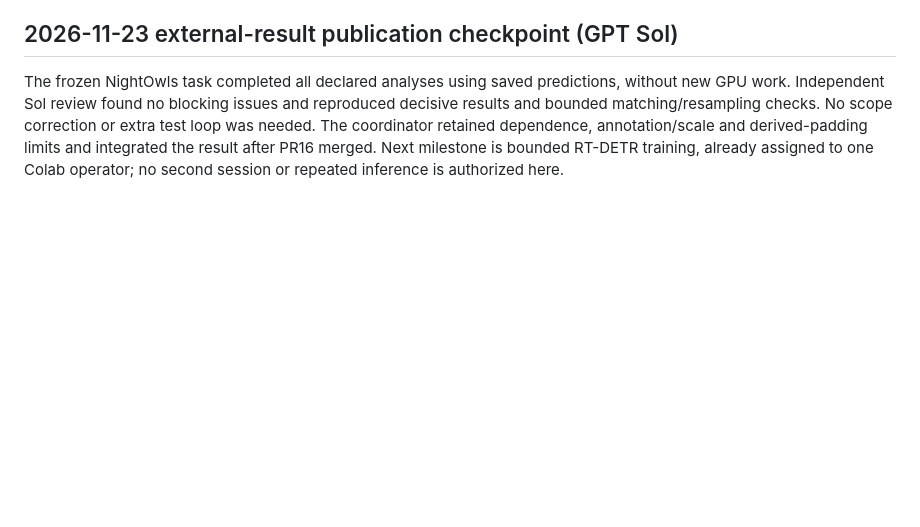
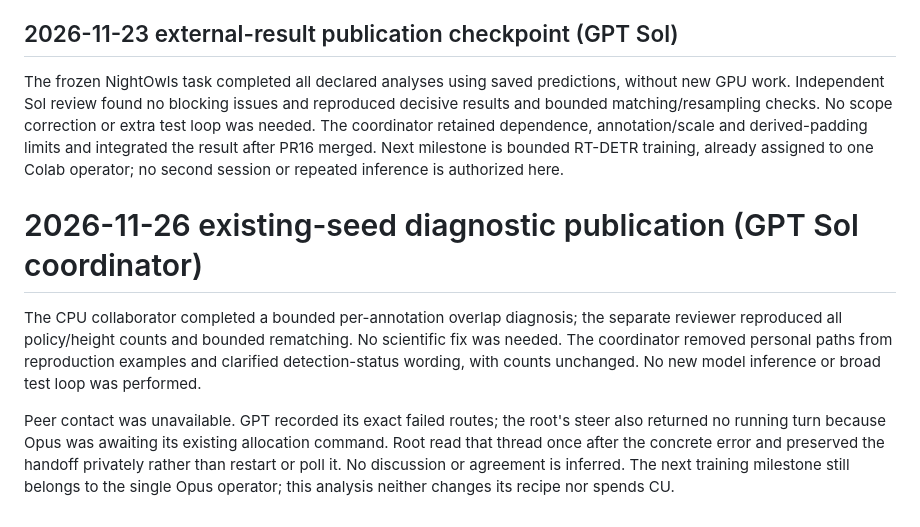
Before and after one commit to adv-11/autonomous-sys-research, a Markdown page: docs/collaboration/task_drift_log.md, the part around the change. Rendered like a GitHub page; blank space fills up the shorter version.

```diff
--- a/docs/collaboration/task_drift_log.md
+++ b/docs/collaboration/task_drift_log.md
@@ -248,3 +248,17 @@ correction or extra test loop was needed. The coordinator retained dependence,
 annotation/scale and derived-padding limits and integrated the result after
 PR16 merged. Next milestone is bounded RT-DETR training, already assigned to
 one Colab operator; no second session or repeated inference is authorized here.
+# 2026-11-26 existing-seed diagnostic publication (GPT Sol coordinator)
+
+The CPU collaborator completed a bounded per-annotation overlap diagnosis;
+the separate reviewer reproduced all policy/height counts and bounded rematching.
+No scientific fix was needed. The coordinator removed personal paths from
+reproduction examples and clarified detection-status wording, with counts
+unchanged. No new model inference or broad test loop was performed.
+
+Peer contact was unavailable. GPT recorded its exact failed routes; the root's
+steer also returned no running turn because Opus was awaiting its existing
+allocation command. Root read that thread once after the concrete error and
+preserved the handoff privately rather than restart or poll it. No discussion
+or agreement is inferred. The next training milestone still belongs to the
+single Opus operator; this analysis neither changes its recipe nor spends CU.
```
Also changed, not shown: docs/research/2026-11-26_seed_miss_diagnosis.md (+14 -2 lines), experiments/2026-11-26_seed_miss_diagnosis/README.md (+7 -4 lines), docs/research/2026-11-26_seed_miss_diagnosis/seed_miss_overlap.png, 1 other file.
